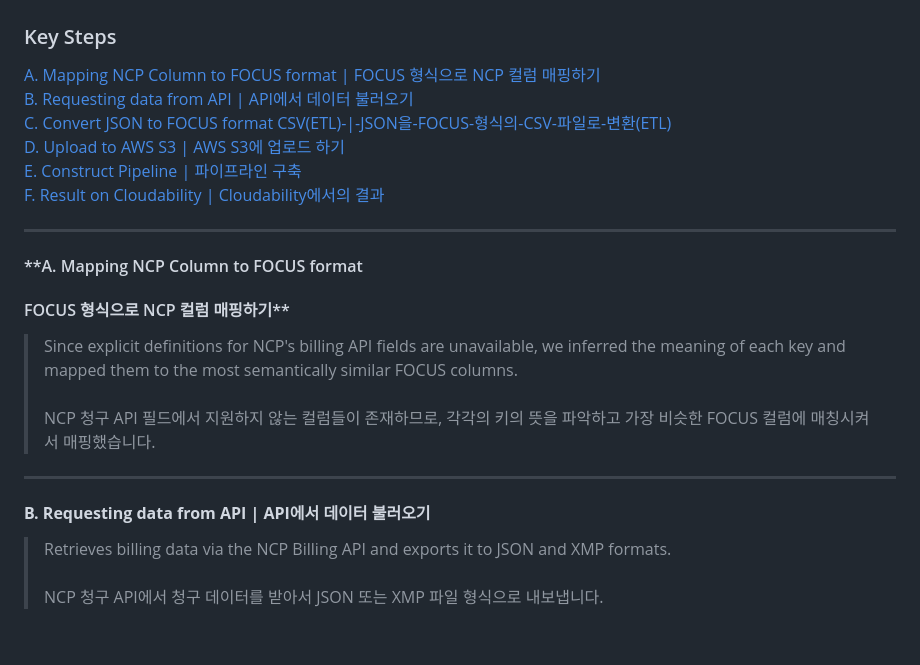
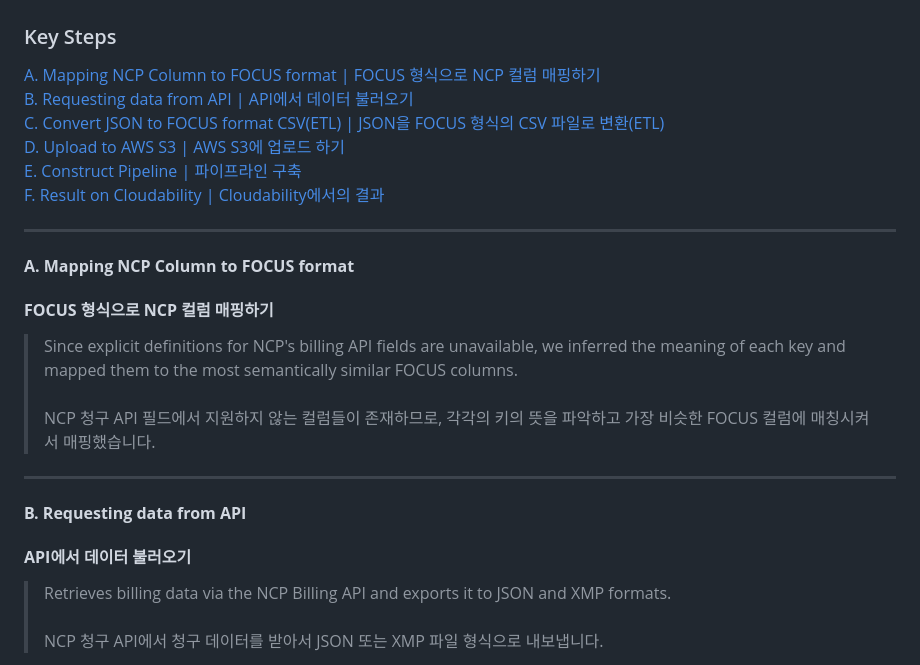
Before and after one commit to 2026-IBM-Internship-KR/ncp-focus-converter, a Markdown page: README.md, the part around one of its changes. Drawn GitHub-style; blank space fills up the shorter version.

Commit message:
README 2026-02-03T15:36:00

```diff
--- a/README.md
+++ b/README.md
@@ -209,18 +209,19 @@ Extract the actual service name from the contract path.
 ## Converting Solution
 ### Key Steps
 [A. Mapping NCP Column to FOCUS format | FOCUS 형식으로 NCP 컬럼 매핑하기](#a-mapping-ncp-column-to-focus-format)<br/>
-[B. Requesting data from API | API에서 데이터 불러오기](#B-Requesting-data-from-API-|-API에서-데이터-불러오기)<br/>
-[C. Convert JSON to FOCUS format CSV(ETL)-|-JSON을-FOCUS-형식의-CSV-파일로-변환(ETL)](#C-Convert-JSON-to-FOCUS-format-CSV(ETL)-|-JSON을-FOCUS-형식의-CSV-파일로-변환(ETL))<br/>
-[D. Upload to AWS S3 | AWS S3에 업로드 하기](#D-Upload-to-AWS-S3-|-AWS-S3에-업로드-하기)<br/>
-[E. Construct Pipeline | 파이프라인 구축](#E-Construct-Pipeline-|-파이프라인-구축)<br/>
-[F. Result on Cloudability | Cloudability에서의 결과](#F-Result-on-Cloudability-|-Cloudability에서의-결과)<br/>
+[B. Requesting data from API | API에서 데이터 불러오기](#B-Requesting-data-from-API)<br/>
+[C. Convert JSON to FOCUS format CSV(ETL) | JSON을 FOCUS 형식의 CSV 파일로 변환(ETL)](#C-Convert-JSON-to-FOCUS-format-CSV(ETL))<br/>
+[D. Upload to AWS S3 | AWS S3에 업로드 하기](#D-Upload-to-AWS-S3)<br/>
+[E. Construct Pipeline | 파이프라인 구축](#E-Construct-Pipeline)<br/>
+[F. Result on Cloudability | Cloudability에서의 결과](#F-Result-on-Cloudability)<br/>
 * * *
-#### **A. Mapping NCP Column to FOCUS format
-#### FOCUS 형식으로 NCP 컬럼 매핑하기**
+#### **A. Mapping NCP Column to FOCUS format**
+#### **FOCUS 형식으로 NCP 컬럼 매핑하기**
 >Since explicit definitions for NCP's billing API fields are unavailable, we inferred the meaning of each key and mapped them to the most semantically similar FOCUS columns.<br><br>
 >NCP 청구 API 필드에서 지원하지 않는 컬럼들이 존재하므로, 각각의 키의 뜻을 파악하고 가장 비슷한 FOCUS 컬럼에 매칭시켜서 매핑했습니다.
 * * *
-#### **B. Requesting data from API | API에서 데이터 불러오기**
+#### **B. Requesting data from API**
+#### **API에서 데이터 불러오기**
 >Retrieves billing data via the NCP Billing API and exports it to JSON and XMP formats. <br><br>
 >NCP 청구 API에서 청구 데이터를 받아서 JSON 또는 XMP 파일 형식으로 내보냅니다.
 
```
Also changed, not shown: other parts of README.md (+8 -4 lines).
